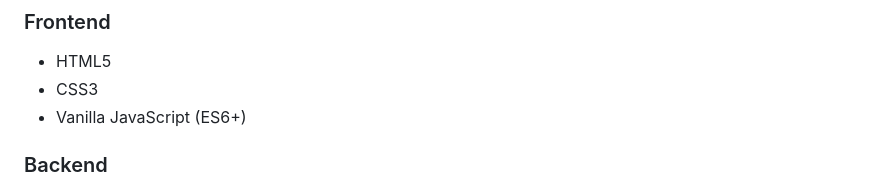
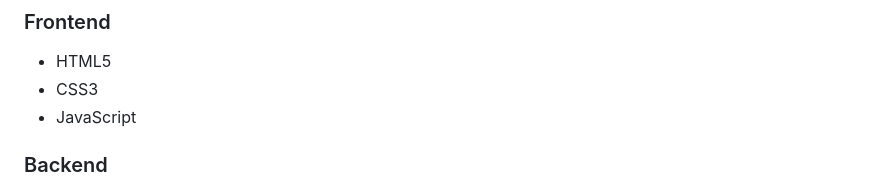
Before and after one commit to ShettyBro/MealDB, a Markdown page: README.md, the part around the change. Rendered like a GitHub page.

```diff
--- a/README.md
+++ b/README.md
@@ -33,7 +33,7 @@ MealDB is a modern recipe management platform that allows users to create, share
 ### Frontend
 - HTML5
 - CSS3
-- Vanilla JavaScript (ES6+)
+- JavaScript
 
 ### Backend
 - Node.js
```
